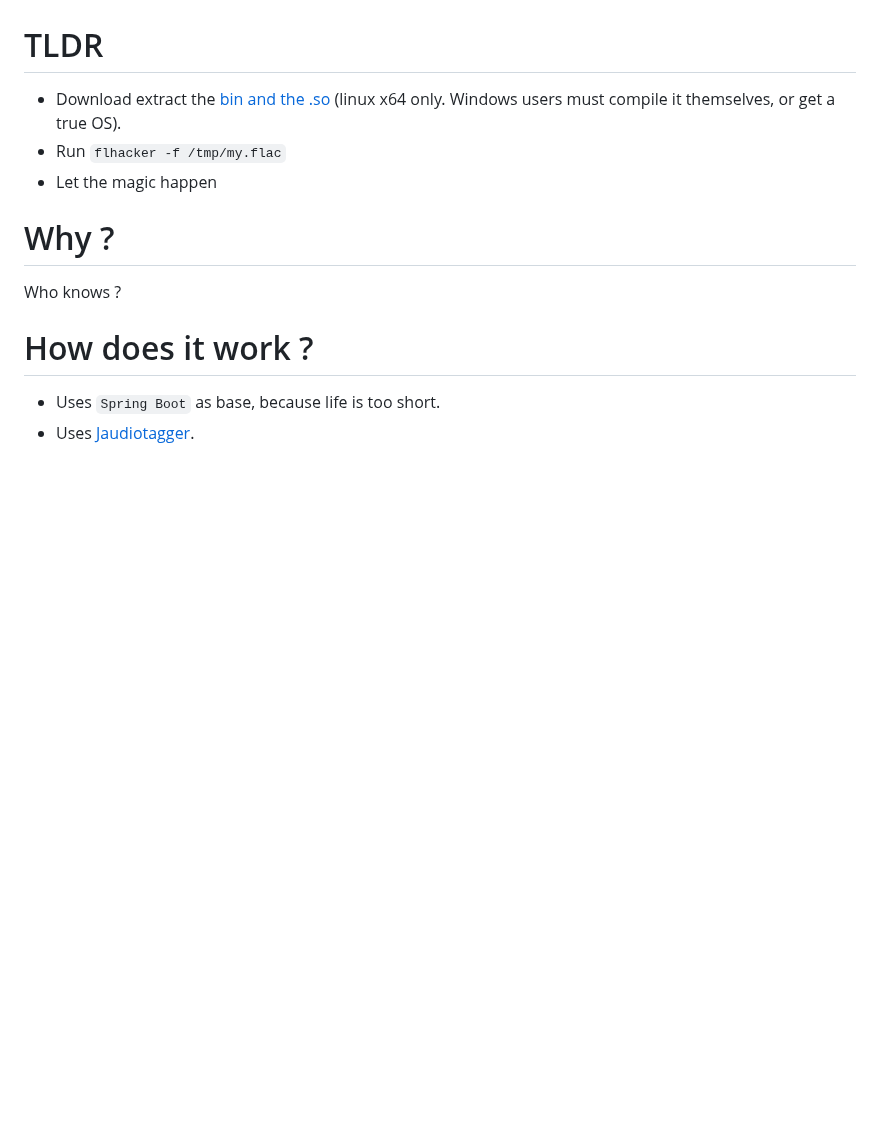
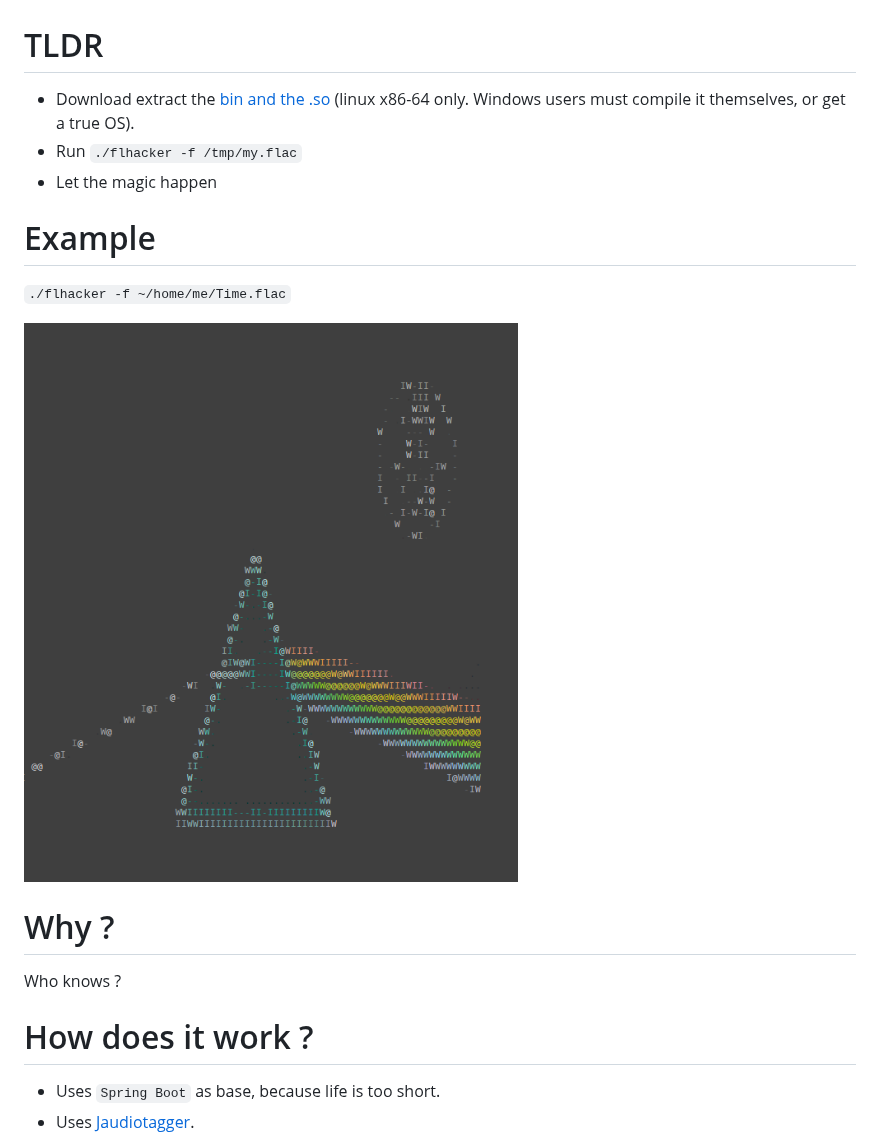
Before and after one commit to mpalourdio/flhacker, a Markdown page: README.md, the part around the change. Rendered like a GitHub page; pictures changed too: examples/dsotm.png (added); blank space fills up the shorter version.

Commit message:
chore: Add example
Former-commit-id: efd949f960b2b06b1498bc5ff70e77477e34e8e7

```diff
--- a/README.md
+++ b/README.md
@@ -6,9 +6,14 @@ Intended to run as CLI, it extracts the artwork embedded in audio files (FLAC/MP
 
 # TLDR
 
-- Download extract the [bin and the .so](https://github.com/mpalourdio/flhacker/raw/main/bin/flhacker) (linux x64 only. Windows users must compile it themselves, or get a true OS).
-- Run `flhacker -f /tmp/my.flac`
+- Download extract the [bin and the .so](https://github.com/mpalourdio/flhacker/raw/main/bin/flhacker) (linux x86-64 only. Windows users must compile it themselves, or get a true OS).
+- Run `./flhacker -f /tmp/my.flac`
 - Let the magic happen
+
+# Example
+`./flhacker -f ~/home/me/Time.flac`
+
+![Example](examples/dsotm.png)
 
 # Why ?
 
```
